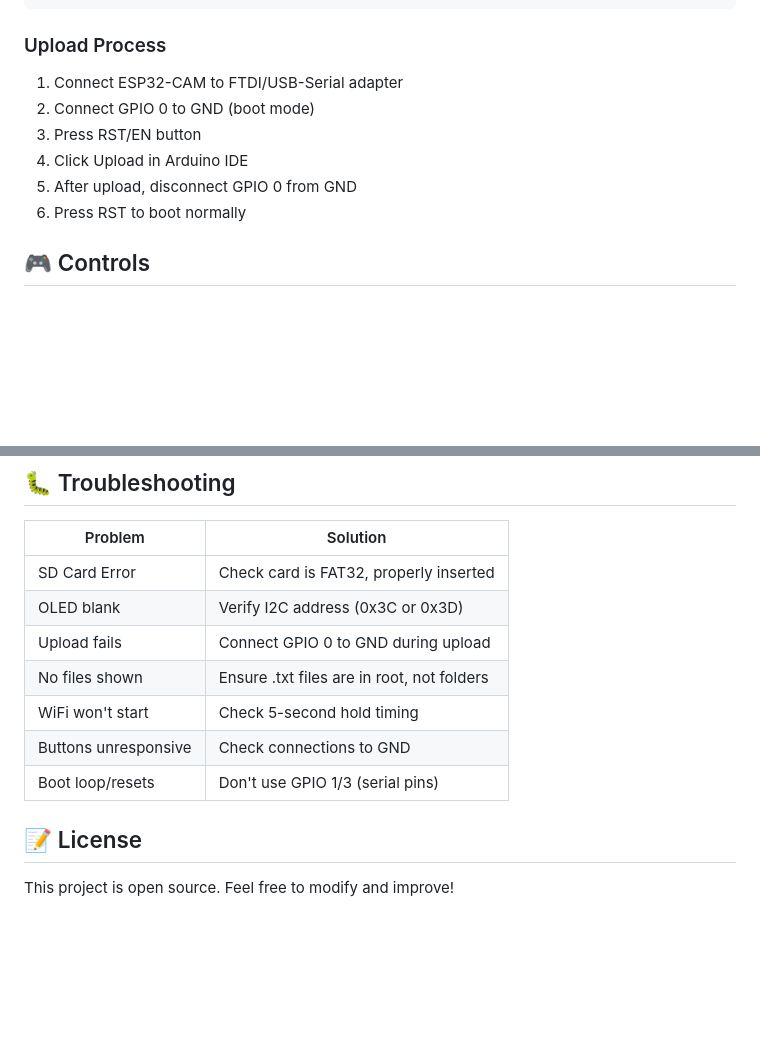
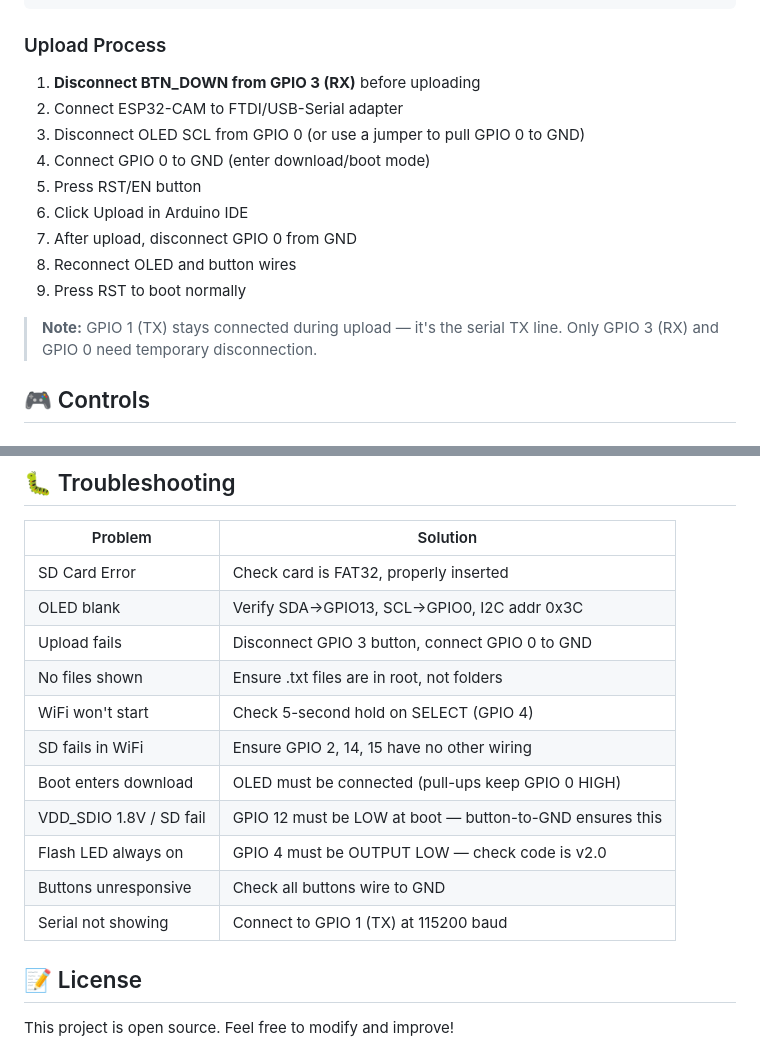
Before and after one commit to sakxam-xeetri/D.E.V_Darshan, a Markdown page: README.md, 2 parts joined by grey strips. Rendered like a GitHub page; blank space fills up the shorter version.

````diff
--- a/README.md
+++ b/README.md
@@ -96,12 +114,18 @@ Upload Speed: "115200"
 ```
 
 ### Upload Process
-1. Connect ESP32-CAM to FTDI/USB-Serial adapter
-2. Connect GPIO 0 to GND (boot mode)
-3. Press RST/EN button
-4. Click Upload in Arduino IDE
-5. After upload, disconnect GPIO 0 from GND
-6. Press RST to boot normally
+1. **Disconnect BTN_DOWN from GPIO 3 (RX)** before uploading
+2. Connect ESP32-CAM to FTDI/USB-Serial adapter
+3. Disconnect OLED SCL from GPIO 0 (or use a jumper to pull GPIO 0 to GND)
+4. Connect GPIO 0 to GND (enter download/boot mode)
+5. Press RST/EN button
+6. Click Upload in Arduino IDE
+7. After upload, disconnect GPIO 0 from GND
+8. Reconnect OLED and button wires
+9. Press RST to boot normally
+
+> **Note:** GPIO 1 (TX) stays connected during upload — it's the serial TX line.
+> Only GPIO 3 (RX) and GPIO 0 need temporary disconnection.
 
 ## 🎮 Controls
 
@@ -216,12 +240,16 @@ Edit these lines in the code:
 | Problem | Solution |
 |---------|----------|
 | SD Card Error | Check card is FAT32, properly inserted |
-| OLED blank | Verify I2C address (0x3C or 0x3D) |
-| Upload fails | Connect GPIO 0 to GND during upload |
+| OLED blank | Verify SDA→GPIO13, SCL→GPIO0, I2C addr 0x3C |
+| Upload fails | Disconnect GPIO 3 button, connect GPIO 0 to GND |
 | No files shown | Ensure .txt files are in root, not folders |
-| WiFi won't start | Check 5-second hold timing |
-| Buttons unresponsive | Check connections to GND |
-| Boot loop/resets | Don't use GPIO 1/3 (serial pins) |
+| WiFi won't start | Check 5-second hold on SELECT (GPIO 4) |
+| SD fails in WiFi | Ensure GPIO 2, 14, 15 have no other wiring |
+| Boot enters download | OLED must be connected (pull-ups keep GPIO 0 HIGH) |
+| VDD_SDIO 1.8V / SD fail | GPIO 12 must be LOW at boot — button-to-GND ensures this |
+| Flash LED always on | GPIO 4 must be OUTPUT LOW — check code is v2.0 |
+| Buttons unresponsive | Check all buttons wire to GND |
+| Serial not showing | Connect to GPIO 1 (TX) at 115200 baud |
 
 ## 📝 License
 
````
Also changed, not shown: other parts of README.md (+34 -16 lines).
